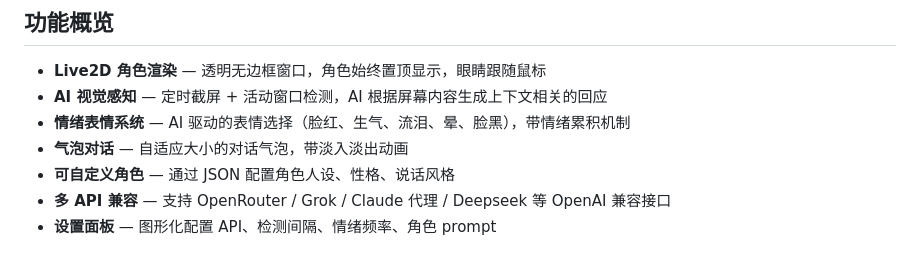
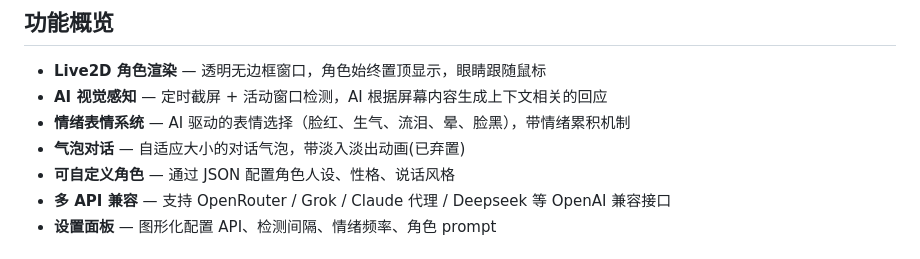
Before and after one commit to x380kkm/Live2DPet, a Markdown page: README.md, the part around the change. GitHub-like rendering.

Commit message:
Update README to reflect removed bubble dialogue feature

```diff
--- a/README.md
+++ b/README.md
@@ -7,7 +7,7 @@
 - **Live2D 角色渲染** — 透明无边框窗口，角色始终置顶显示，眼睛跟随鼠标
 - **AI 视觉感知** — 定时截屏 + 活动窗口检测，AI 根据屏幕内容生成上下文相关的回应
 - **情绪表情系统** — AI 驱动的表情选择（脸红、生气、流泪、晕、脸黑），带情绪累积机制
-- **气泡对话** — 自适应大小的对话气泡，带淡入淡出动画
+- **气泡对话** — 自适应大小的对话气泡，带淡入淡出动画(已弃置)
 - **可自定义角色** — 通过 JSON 配置角色人设、性格、说话风格
 - **多 API 兼容** — 支持 OpenRouter / Grok / Claude 代理 / Deepseek 等 OpenAI 兼容接口
 - **设置面板** — 图形化配置 API、检测间隔、情绪频率、角色 prompt
```
